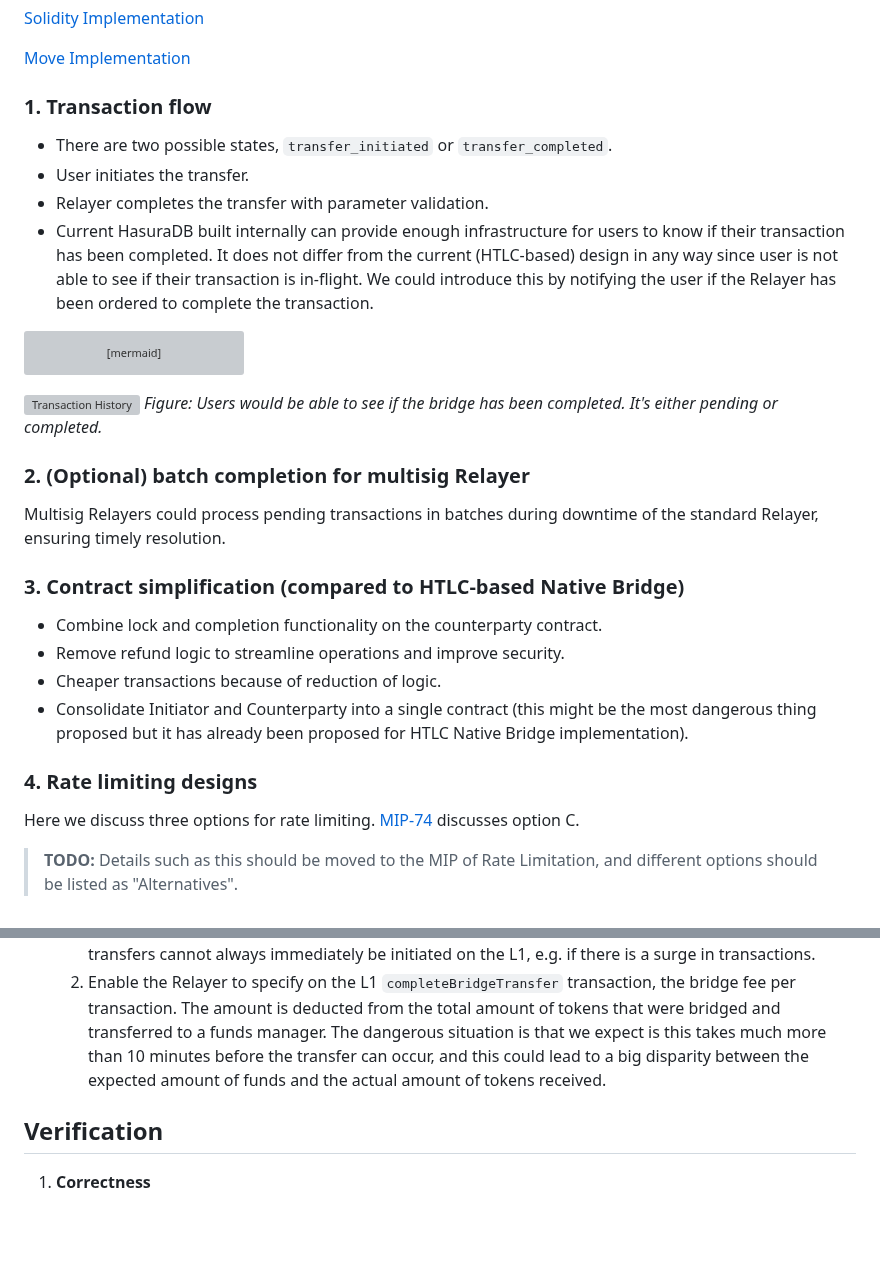
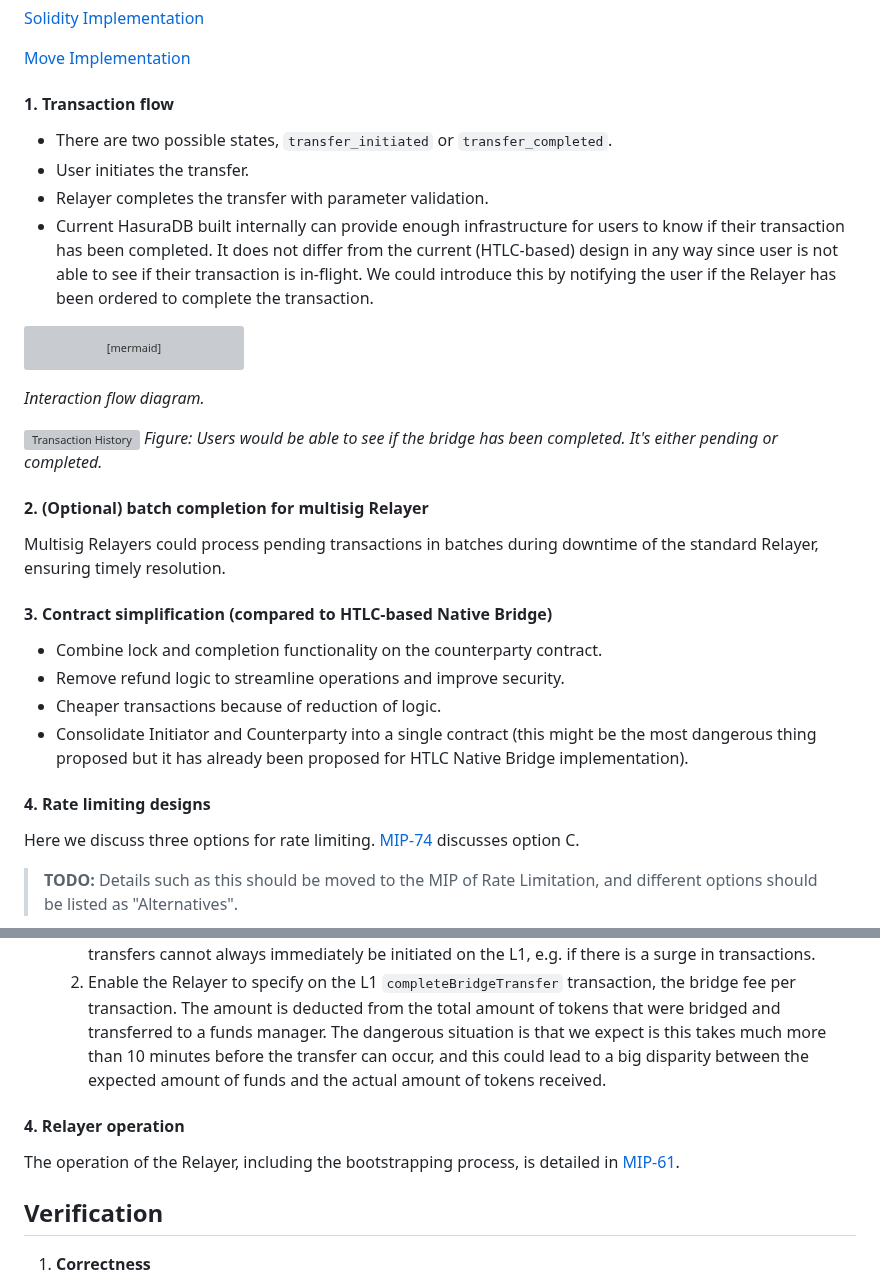
Before and after one commit to movementlabsxyz/MIP, a Markdown page: MIP/mip-58/README.md, 2 parts joined by grey strips. Drawn GitHub-style; blank space fills up the shorter version; grey boxes are pictures that could not be loaded.

Commit message:
Relayer operation

````diff
--- a/MIP/mip-58/README.md
+++ b/MIP/mip-58/README.md
@@ -220,7 +220,7 @@ We discuss the key features also in relation to the HTLC-based bridge to provide
 
 [Move Implementation](https://github.com/movementlabsxyz/aptos-core/tree/andygolay/simplified-bridge)
 
-### 1. **Transaction flow**
+#### 1. **Transaction flow**
 
 - There are two possible states, `transfer_initiated` or `transfer_completed`.
 - User initiates the transfer.
@@ -239,22 +239,23 @@ sequenceDiagram
     Relayer ->> Target_Contract: Complete Transfer
     Target_Contract -->> User: Tokens Delivered
 ```
+*Interaction flow diagram.*
 
 ![Transaction History](tx-history.png)
 *Figure: Users would be able to see if the bridge has been completed. It's either pending or completed.*
 
-### 2. **(Optional) batch completion for multisig Relayer**
+#### 2. **(Optional) batch completion for multisig Relayer**
 
 Multisig Relayers could process pending transactions in batches during downtime of the standard Relayer, ensuring timely resolution.
 
-### 3. **Contract simplification (compared to HTLC-based Native Bridge)**
+#### 3. **Contract simplification (compared to HTLC-based Native Bridge)**
 
 - Combine lock and completion functionality on the counterparty contract.
 - Remove refund logic to streamline operations and improve security.
 - Cheaper transactions because of reduction of logic.
 - Consolidate Initiator and Counterparty into a single contract (this might be the most dangerous thing proposed but it has already been proposed for HTLC Native Bridge implementation).
 
-### 4. **Rate limiting designs**
+#### 4. **Rate limiting designs**
 
 Here we discuss three options for rate limiting. [MIP-74](https://github.com/movementlabsxyz/MIP/pull/74) discusses option C.
 
@@ -295,6 +296,10 @@ C. **Two sided full rate limiting**
 - When bridging from L2 to L1, we have a few viable solutions but it's preferable to highlight two.
    1. Relayer sets a fee on L2, a global variable that can be set at any given time. Considering that block validation time on L1 is bigger than on L2, it becomes a viable approach since L2 can rapidly adjust the fee according to the current block and always charge an above L1 gas cost fee to attempt that the bridge is net positive. \$L2MOVE is deducted from the amount of tokens that are currently being bridged and transferred to a funds manager. This gives the protocol a very reliable way to estimate how much MOVE will be charged and feed to the user a precise amount of tokens. However, bridge transfers cannot always immediately be initiated on the L1, e.g. if there is a surge in transactions.
    2. Enable the Relayer to specify on the L1 `completeBridgeTransfer` transaction, the bridge fee per transaction. The amount is deducted from the total amount of tokens that were bridged and transferred to a funds manager. The dangerous situation is that we expect is this takes much more than 10 minutes before the transfer can occur, and this could lead to a big disparity between the expected amount of funds and the actual amount of tokens received.
+
+#### 4. Relayer operation
+
+The operation of the Relayer, including the bootstrapping process, is detailed in [MIP-61](https://github.com/movementlabsxyz/MIP/pull/61).
 
 ## Verification
 
````
Also changed, not shown: other parts of MIP/mip-58/README.md (+1 -1 lines).
